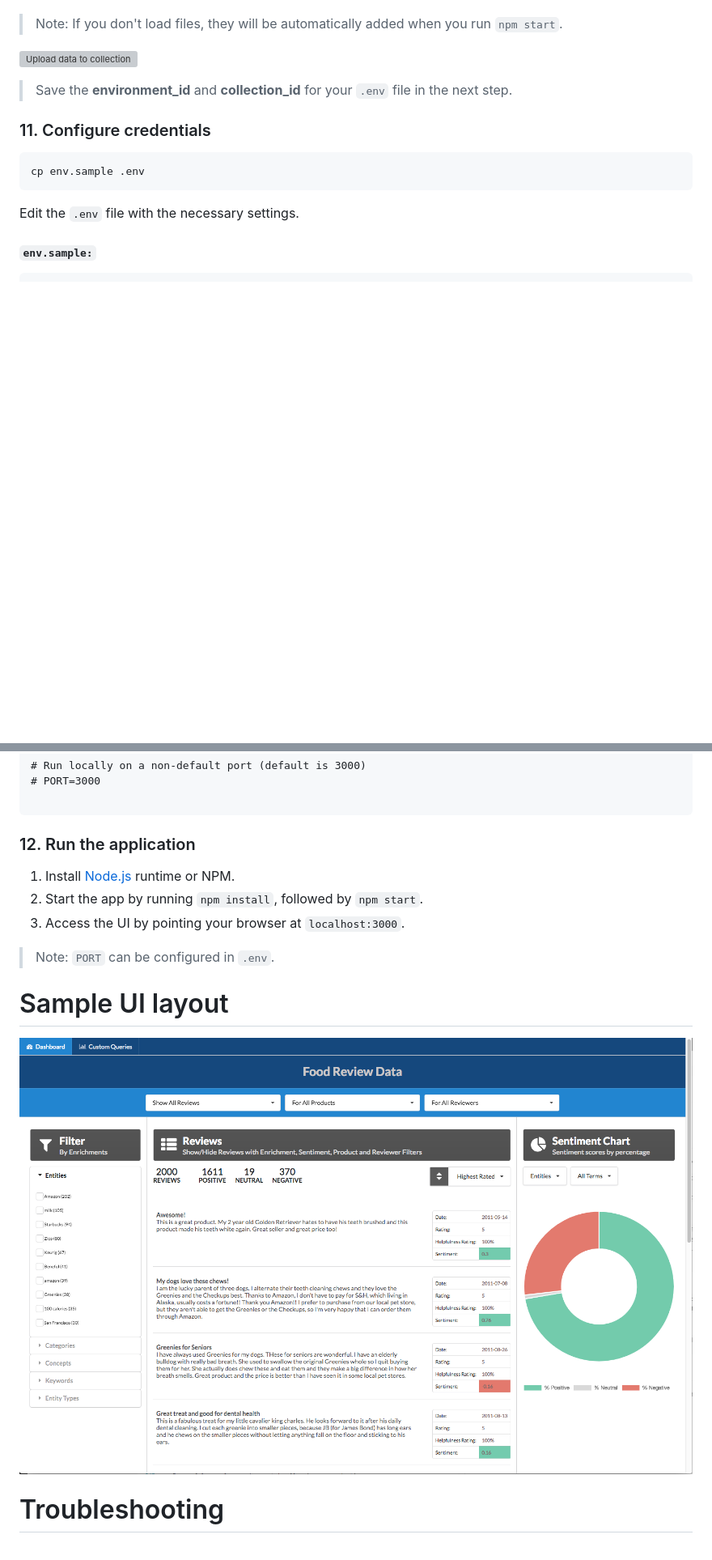
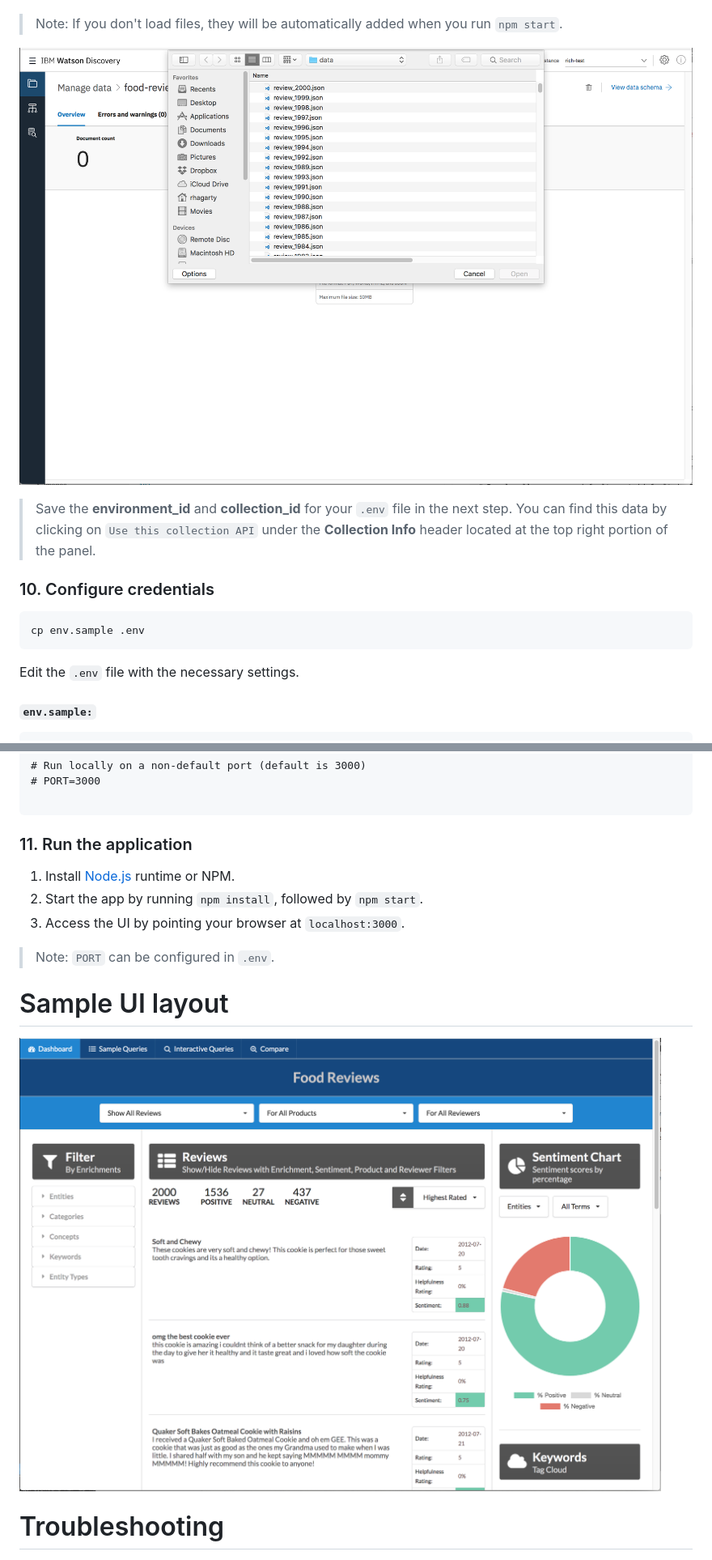
Before and after one commit to IBM/watson-discovery-food-reviews, a Markdown page: README.md, 2 parts joined by grey strips. Shown at 81% size. Drawn GitHub-style; pictures changed too: doc/source/images/load-docs.png (added), doc/source/images/sample-output.png; blank space fills up the shorter version; grey boxes are pictures that could not be loaded.

````diff
--- a/README.md
+++ b/README.md
@@ -197,11 +184,11 @@ From the new collection data panel, under `Add data to this collection` use `Dra
 
 > Note: If you don't load files, they will be automatically added when you run `npm start`.
 
-![Upload data to collection](doc/source/images/add-docs-to-collection.gif)
+![](doc/source/images/load-docs.png)
 
-> Save the **environment_id** and **collection_id** for your `.env` file in the next step.
+> Save the **environment_id** and **collection_id** for your `.env` file in the next step. You can find this data by clicking on `Use this collection API` under the **Collection Info** header located at the top right portion of the panel.
 
-### 11. Configure credentials
+### 10. Configure credentials
 ```
 cp env.sample .env
 ```
@@ -224,7 +211,7 @@ DISCOVERY_COLLECTION_ID=<add_discovery_collection>
 
 ```
 
-### 12. Run the application
+### 11. Run the application
 1. Install [Node.js](https://nodejs.org/en/) runtime or NPM.
 1. Start the app by running `npm install`, followed by `npm start`.
 1. Access the UI by pointing your browser at `localhost:3000`.
````
Also changed, not shown: other parts of README.md (+34 -47 lines), doc/source/images/create-collection.png (added), doc/source/images/setup-config.png (added), doc/source/images/switch-configuration.png (added), 1 other file.
